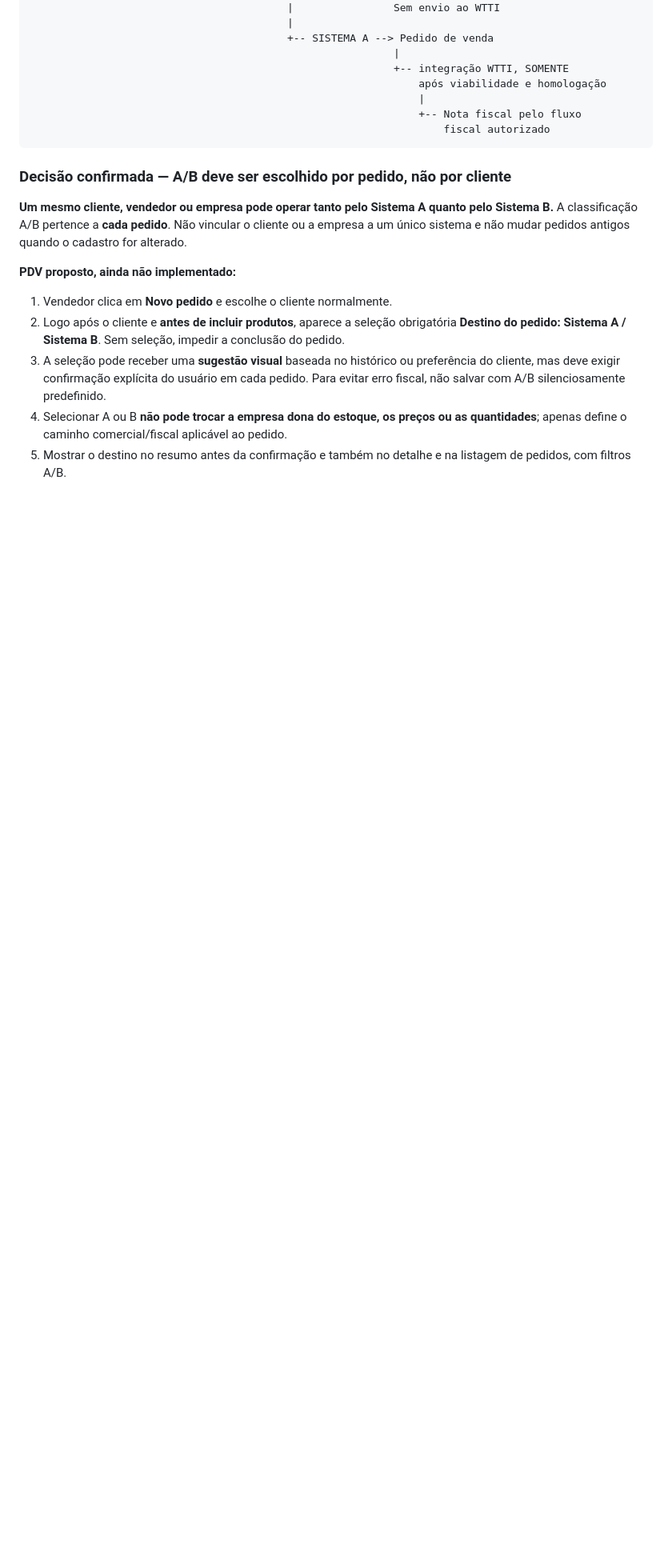
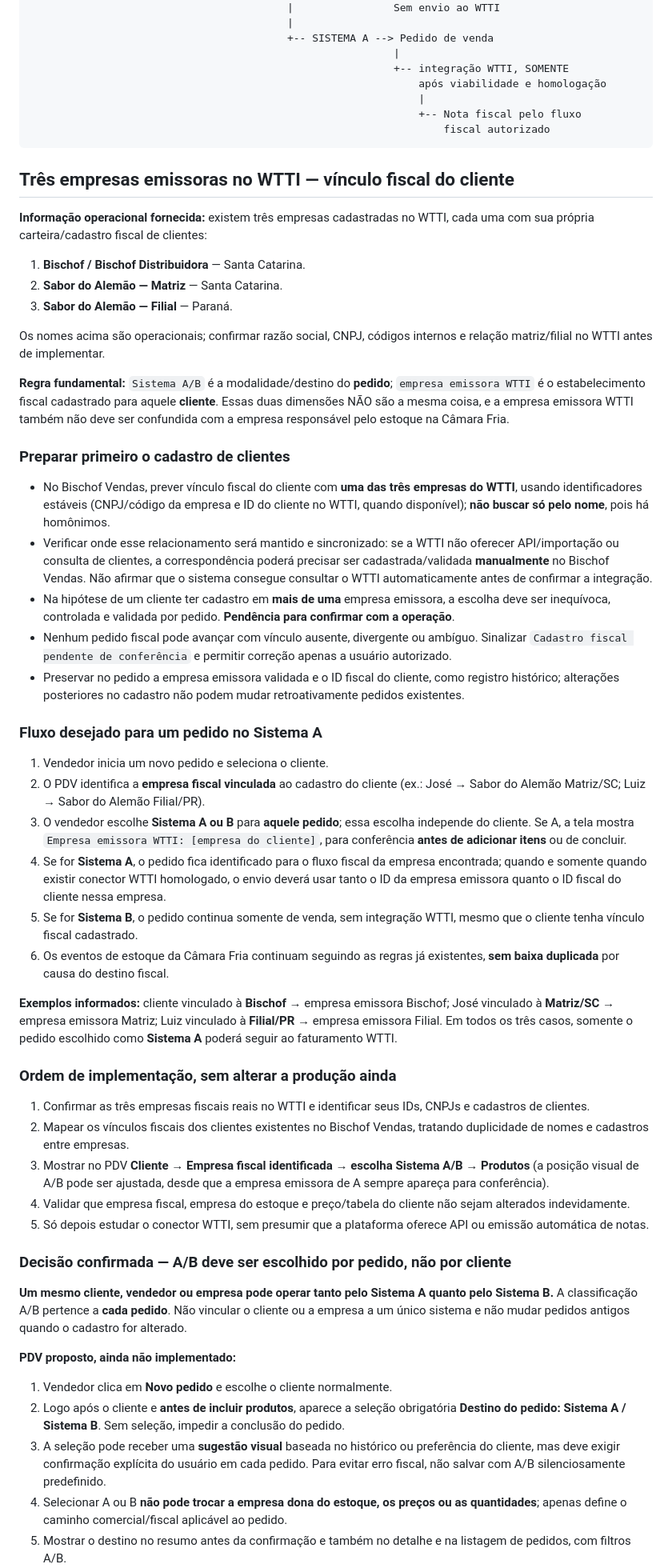
Before and after one commit to sabor-afk/sabordoalemao, a Markdown page: REGRAS-SISTEMA-A-B-WTTI.md, the part around one of its changes. Shown at 80% size. Rendered like a GitHub page; blank space fills up the shorter version.

Commit message:
docs: map three WTTI issuer companies by customer separately from order System A/B

````diff
--- a/REGRAS-SISTEMA-A-B-WTTI.md
+++ b/REGRAS-SISTEMA-A-B-WTTI.md
@@ -29,6 +29,45 @@ Site Sabor do Alemão (catálogo / pedidos)
                                                               +-- Nota fiscal pelo fluxo
                                                                   fiscal autorizado
 ```
+
+## Três empresas emissoras no WTTI — vínculo fiscal do cliente
+
+**Informação operacional fornecida:** existem três empresas cadastradas no WTTI, cada uma com sua própria carteira/cadastro fiscal de clientes:
+
+1. **Bischof / Bischof Distribuidora** — Santa Catarina.
+2. **Sabor do Alemão — Matriz** — Santa Catarina.
+3. **Sabor do Alemão — Filial** — Paraná.
+
+Os nomes acima são operacionais; confirmar razão social, CNPJ, códigos internos e relação matriz/filial no WTTI antes de implementar.
+
+**Regra fundamental:** `Sistema A/B` é a modalidade/destino do **pedido**; `empresa emissora WTTI` é o estabelecimento fiscal cadastrado para aquele **cliente**. Essas duas dimensões NÃO são a mesma coisa, e a empresa emissora WTTI também não deve ser confundida com a empresa responsável pelo estoque na Câmara Fria.
+
+### Preparar primeiro o cadastro de clientes
+
+- No Bischof Vendas, prever vínculo fiscal do cliente com **uma das três empresas do WTTI**, usando identificadores estáveis (CNPJ/código da empresa e ID do cliente no WTTI, quando disponível); **não buscar só pelo nome**, pois há homônimos.
+- Verificar onde esse relacionamento será mantido e sincronizado: se a WTTI não oferecer API/importação ou consulta de clientes, a correspondência poderá precisar ser cadastrada/validada **manualmente** no Bischof Vendas. Não afirmar que o sistema consegue consultar o WTTI automaticamente antes de confirmar a integração.
+- Na hipótese de um cliente ter cadastro em **mais de uma** empresa emissora, a escolha deve ser inequívoca, controlada e validada por pedido. **Pendência para confirmar com a operação**.
+- Nenhum pedido fiscal pode avançar com vínculo ausente, divergente ou ambíguo. Sinalizar `Cadastro fiscal pendente de conferência` e permitir correção apenas a usuário autorizado.
+- Preservar no pedido a empresa emissora validada e o ID fiscal do cliente, como registro histórico; alterações posteriores no cadastro não podem mudar retroativamente pedidos existentes.
+
+### Fluxo desejado para um pedido no Sistema A
+
+1. Vendedor inicia um novo pedido e seleciona o cliente.
+2. O PDV identifica a **empresa fiscal vinculada** ao cadastro do cliente (ex.: José → Sabor do Alemão Matriz/SC; Luiz → Sabor do Alemão Filial/PR).
+3. O vendedor escolhe **Sistema A ou B** para **aquele pedido**; essa escolha independe do cliente. Se A, a tela mostra `Empresa emissora WTTI: [empresa do cliente]`, para conferência **antes de adicionar itens** ou de concluir.
+4. Se for **Sistema A**, o pedido fica identificado para o fluxo fiscal da empresa encontrada; quando e somente quando existir conector WTTI homologado, o envio deverá usar tanto o ID da empresa emissora quanto o ID fiscal do cliente nessa empresa.
+5. Se for **Sistema B**, o pedido continua somente de venda, sem integração WTTI, mesmo que o cliente tenha vínculo fiscal cadastrado.
+6. Os eventos de estoque da Câmara Fria continuam seguindo as regras já existentes, **sem baixa duplicada** por causa do destino fiscal.
+
+**Exemplos informados:** cliente vinculado à **Bischof** → empresa emissora Bischof; José vinculado à **Matriz/SC** → empresa emissora Matriz; Luiz vinculado à **Filial/PR** → empresa emissora Filial. Em todos os três casos, somente o pedido escolhido como **Sistema A** poderá seguir ao faturamento WTTI.
+
+### Ordem de implementação, sem alterar a produção ainda
+
+1. Confirmar as três empresas fiscais reais no WTTI e identificar seus IDs, CNPJs e cadastros de clientes.
+2. Mapear os vínculos fiscais dos clientes existentes no Bischof Vendas, tratando duplicidade de nomes e cadastros entre empresas.
+3. Mostrar no PDV **Cliente → Empresa fiscal identificada → escolha Sistema A/B → Produtos** (a posição visual de A/B pode ser ajustada, desde que a empresa emissora de A sempre apareça para conferência).
+4. Validar que empresa fiscal, empresa do estoque e preço/tabela do cliente não sejam alterados indevidamente.
+5. Só depois estudar o conector WTTI, sem presumir que a plataforma oferece API ou emissão automática de notas.
 
 ### Decisão confirmada — A/B deve ser escolhido por pedido, não por cliente
 
````
Also changed, not shown: other parts of REGRAS-SISTEMA-A-B-WTTI.md (+1 -1 lines).
